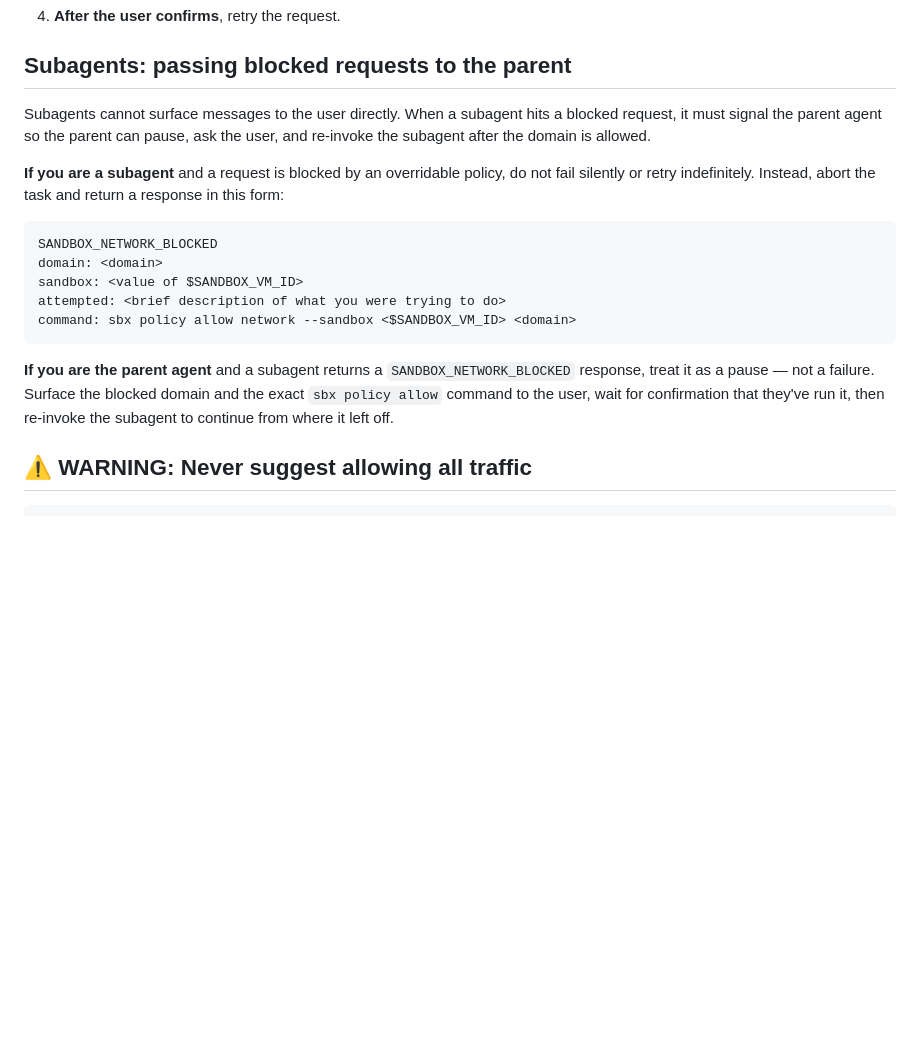
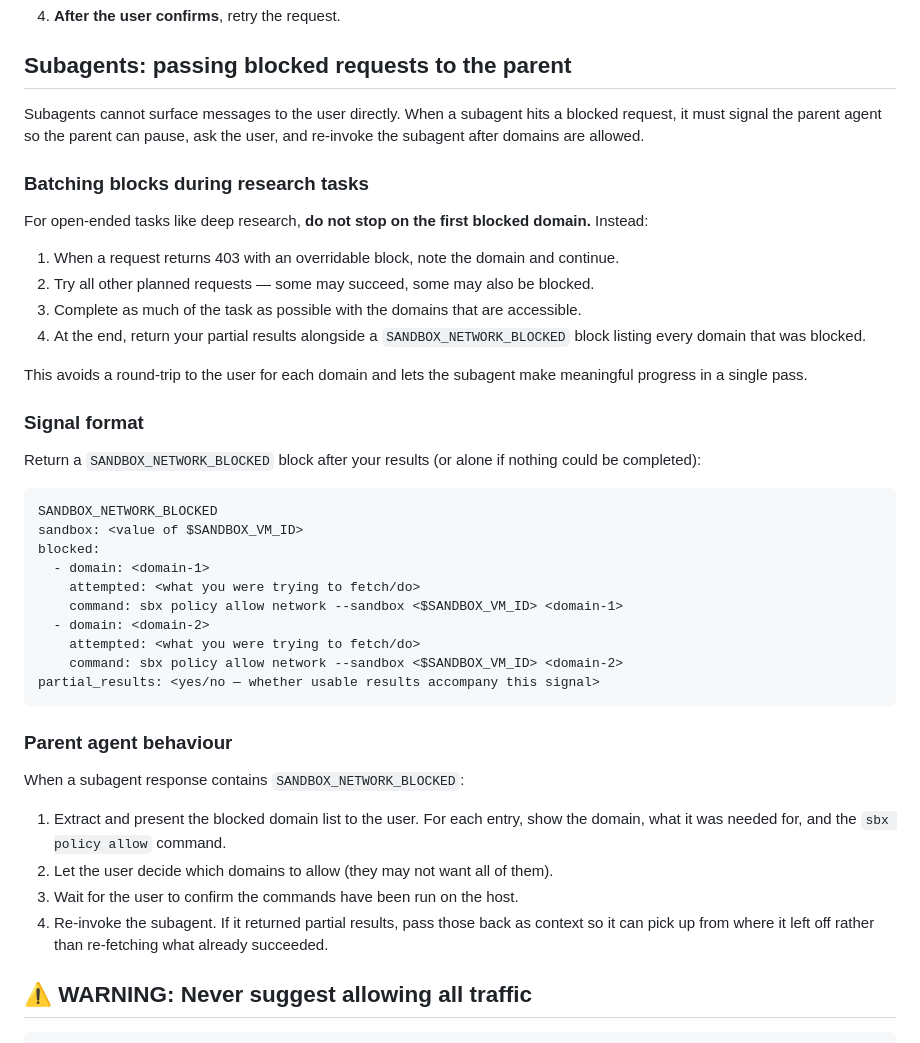
Before and after one commit to xentac/skills, a Markdown page: skills/agent-sandbox-env/network-policy.md, the part around the change. GitHub-like rendering; blank space fills up the shorter version.

Commit message:
Batch network blocks in subagents: collect all 403s, surface at once

````diff
--- a/skills/agent-sandbox-env/network-policy.md
+++ b/skills/agent-sandbox-env/network-policy.md
@@ -38,19 +38,44 @@ Default to suggesting the **per-sandbox** form (`--sandbox <name>`). Only sugges
 
 ## Subagents: passing blocked requests to the parent
 
-Subagents cannot surface messages to the user directly. When a subagent hits a blocked request, it must signal the parent agent so the parent can pause, ask the user, and re-invoke the subagent after the domain is allowed.
+Subagents cannot surface messages to the user directly. When a subagent hits a blocked request, it must signal the parent agent so the parent can pause, ask the user, and re-invoke the subagent after domains are allowed.
 
-**If you are a subagent** and a request is blocked by an overridable policy, do not fail silently or retry indefinitely. Instead, abort the task and return a response in this form:
+### Batching blocks during research tasks
+
+For open-ended tasks like deep research, **do not stop on the first blocked domain.** Instead:
+
+1. When a request returns 403 with an overridable block, note the domain and continue.
+2. Try all other planned requests — some may succeed, some may also be blocked.
+3. Complete as much of the task as possible with the domains that are accessible.
+4. At the end, return your partial results alongside a `SANDBOX_NETWORK_BLOCKED` block listing every domain that was blocked.
+
+This avoids a round-trip to the user for each domain and lets the subagent make meaningful progress in a single pass.
+
+### Signal format
+
+Return a `SANDBOX_NETWORK_BLOCKED` block after your results (or alone if nothing could be completed):
 
 ```
 SANDBOX_NETWORK_BLOCKED
-domain: <domain>
 sandbox: <value of $SANDBOX_VM_ID>
-attempted: <brief description of what you were trying to do>
-command: sbx policy allow network --sandbox <$SANDBOX_VM_ID> <domain>
+blocked:
+  - domain: <domain-1>
+    attempted: <what you were trying to fetch/do>
+    command: sbx policy allow network --sandbox <$SANDBOX_VM_ID> <domain-1>
+  - domain: <domain-2>
+    attempted: <what you were trying to fetch/do>
+    command: sbx policy allow network --sandbox <$SANDBOX_VM_ID> <domain-2>
+partial_results: <yes/no — whether usable results accompany this signal>
 ```
 
-**If you are the parent agent** and a subagent returns a `SANDBOX_NETWORK_BLOCKED` response, treat it as a pause — not a failure. Surface the blocked domain and the exact `sbx policy allow` command to the user, wait for confirmation that they've run it, then re-invoke the subagent to continue from where it left off.
+### Parent agent behaviour
+
+When a subagent response contains `SANDBOX_NETWORK_BLOCKED`:
+
+1. Extract and present the blocked domain list to the user. For each entry, show the domain, what it was needed for, and the `sbx policy allow` command.
+2. Let the user decide which domains to allow (they may not want all of them).
+3. Wait for the user to confirm the commands have been run on the host.
+4. Re-invoke the subagent. If it returned partial results, pass those back as context so it can pick up from where it left off rather than re-fetching what already succeeded.
 
 ## ⚠ WARNING: Never suggest allowing all traffic
 
````
